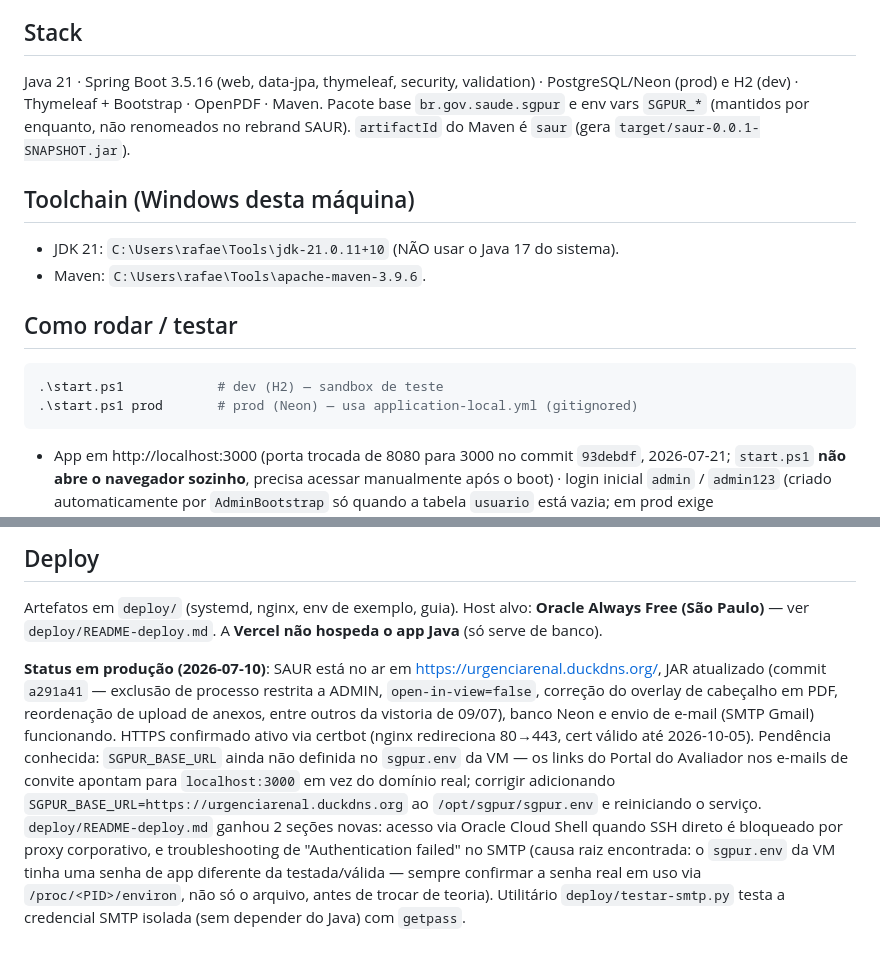
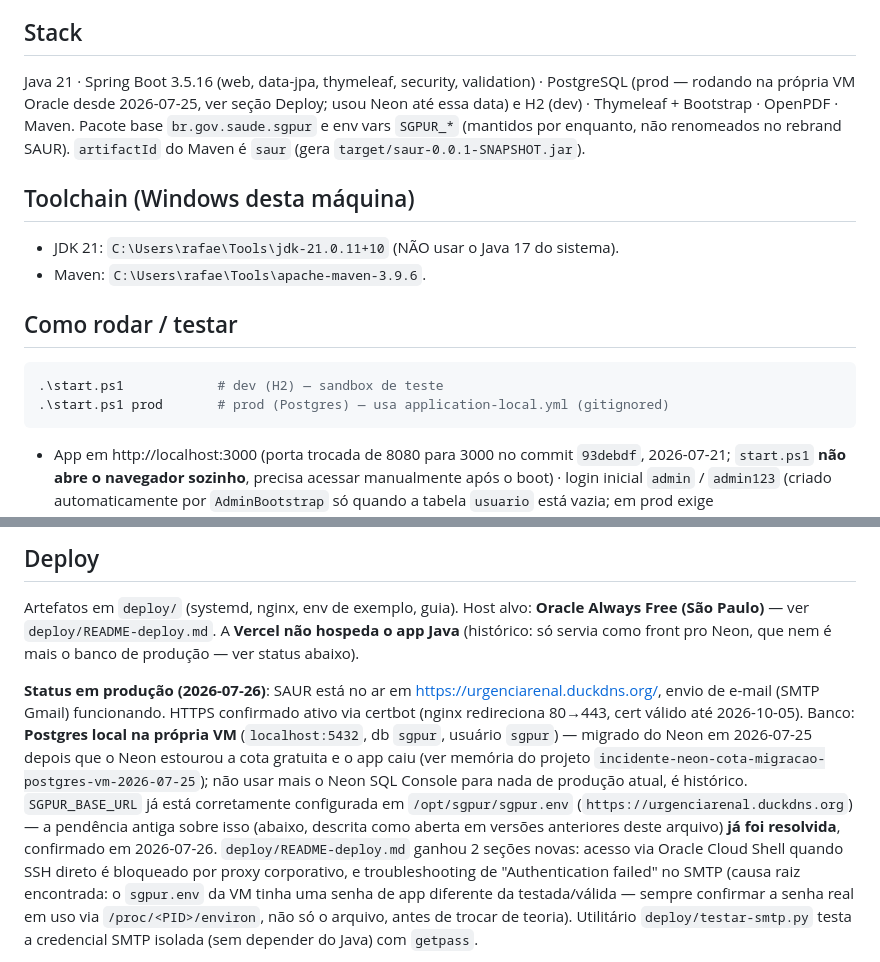
Before and after one commit to RafaelElias01/urgencia, a Markdown page: CLAUDE.md, 2 parts joined by grey strips. Drawn GitHub-style.

Commit message:
docs: atualiza CLAUDE.md - banco de prod e Postgres na VM, nao mais Neon
Varias secoes ainda descreviam o Neon como banco de producao atual e uma
pendencia de SGPUR_BASE_URL ja resolvida ha tempo - desatualizado desde a
migracao de 2026-07-25 (Neon estourou cota gratuita). Corrigido: Stack,
start.ps1 prod, e o bloco de Status em producao.

Co-Authored-By: Claude Sonnet 5 <noreply@anthropic.com>

````diff
--- a/CLAUDE.md
+++ b/CLAUDE.md
@@ -5,7 +5,9 @@ Excel da equipe de Urgência Renal da Secretaria de Saúde.
 
 ## Stack
 Java 21 · Spring Boot 3.5.16 (web, data-jpa, thymeleaf, security, validation) ·
-PostgreSQL/Neon (prod) e H2 (dev) · Thymeleaf + Bootstrap · OpenPDF · Maven.
+PostgreSQL (prod — rodando na própria VM Oracle desde 2026-07-25, ver seção
+Deploy; usou Neon até essa data) e H2 (dev) · Thymeleaf + Bootstrap ·
+OpenPDF · Maven.
 Pacote base `br.gov.saude.sgpur` e env vars `SGPUR_*` (mantidos por enquanto,
 não renomeados no rebrand SAUR). `artifactId` do Maven é `saur` (gera
 `target/saur-0.0.1-SNAPSHOT.jar`).
@@ -17,7 +19,7 @@ não renomeados no rebrand SAUR). `artifactId` do Maven é `saur` (gera
 ## Como rodar / testar
 ```powershell
 .\start.ps1            # dev (H2) — sandbox de teste
-.\start.ps1 prod       # prod (Neon) — usa application-local.yml (gitignored)
+.\start.ps1 prod       # prod (Postgres) — usa application-local.yml (gitignored)
 ```
 - App em http://localhost:3000 (porta trocada de 8080 para 3000 no commit
   `93debdf`, 2026-07-21; `start.ps1` **não abre o navegador sozinho**, precisa
@@ -440,19 +442,21 @@ pendência**, já está no ar.
 ## Deploy
 Artefatos em `deploy/` (systemd, nginx, env de exemplo, guia). Host alvo:
 **Oracle Always Free (São Paulo)** — ver `deploy/README-deploy.md`.
-A **Vercel não hospeda o app Java** (só serve de banco).
+A **Vercel não hospeda o app Java** (histórico: só servia como front pro
+Neon, que nem é mais o banco de produção — ver status abaixo).
 
-**Status em produção (2026-07-10)**: SAUR está no ar em
-https://urgenciarenal.duckdns.org/, JAR atualizado (commit `a291a41` —
-exclusão de processo restrita a ADMIN, `open-in-view=false`, correção do
-overlay de cabeçalho em PDF, reordenação de upload de anexos, entre outros da
-vistoria de 09/07), banco Neon e envio de e-mail (SMTP Gmail) funcionando.
+**Status em produção (2026-07-26)**: SAUR está no ar em
+https://urgenciarenal.duckdns.org/, envio de e-mail (SMTP Gmail) funcionando.
 HTTPS confirmado ativo via certbot (nginx redireciona 80→443, cert válido até
-2026-10-05). Pendência conhecida: `SGPUR_BASE_URL` ainda não definida no
-`sgpur.env` da VM — os links do Portal do Avaliador nos e-mails de convite
-apontam para `localhost:3000` em vez do domínio real; corrigir adicionando
-`SGPUR_BASE_URL=https://urgenciarenal.duckdns.org` ao `/opt/sgpur/sgpur.env` e
-reiniciando o serviço.
+2026-10-05). Banco: **Postgres local na própria VM** (`localhost:5432`, db
+`sgpur`, usuário `sgpur`) — migrado do Neon em 2026-07-25 depois que o Neon
+estourou a cota gratuita e o app caiu (ver memória do projeto
+`incidente-neon-cota-migracao-postgres-vm-2026-07-25`); não usar mais o Neon
+SQL Console para nada de produção atual, é histórico. `SGPUR_BASE_URL` já
+está corretamente configurada em `/opt/sgpur/sgpur.env`
+(`https://urgenciarenal.duckdns.org`) — a pendência antiga sobre isso (abaixo,
+descrita como aberta em versões anteriores deste arquivo) **já foi
+resolvida**, confirmado em 2026-07-26.
 `deploy/README-deploy.md` ganhou 2 seções novas: acesso via Oracle Cloud
 Shell quando SSH direto é bloqueado por proxy corporativo, e troubleshooting
 de "Authentication failed" no SMTP (causa raiz encontrada: o `sgpur.env` da
````
